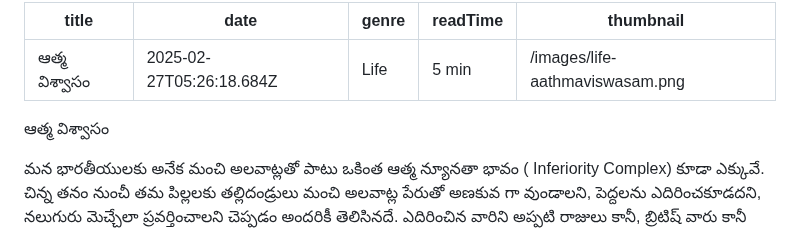
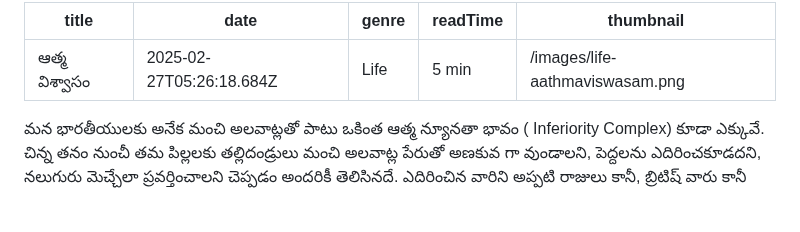
Before and after one commit to ndk4696/balasblog, a Markdown page: posts/ఆత్మ-విశ్వాసం-1.md, the part around the change. Drawn GitHub-style; blank space fills up the shorter version.

Commit message:
Update Blog Posts “ఆత్మ-విశ్వాసం-1”

```diff
--- a/posts/ఆత్మ-విశ్వాసం-1.md
+++ b/posts/ఆత్మ-విశ్వాసం-1.md
@@ -6,8 +6,6 @@ readTime: "5 min "
 thumbnail: /images/life-aathmaviswasam.png
 ---
 <!--StartFragment-->
-
-ఆత్మ విశ్వాసం
 
 మన భారతీయులకు అనేక మంచి అలవాట్లతో పాటు ఒకింత ఆత్మ న్యూనతా భావం ( Inferiority Complex) కూడా ఎక్కువే. చిన్న తనం నుంచీ తమ పిల్లలకు తల్లిదండ్రులు మంచి అలవాట్ల పేరుతో అణకువ గా వుండాలని, పెద్దలను ఎదిరించకూడదని, నలుగురు మెచ్చేలా ప్రవర్తించాలని చెప్పడం అందరికీ తెలిసినదే. ఎదిరించిన వారిని అప్పటి రాజులు కానీ, బ్రిటిష్ వారు కానీ అనేక ఇబ్బందులకు గురిచేయడం వల్ల వాటి నుంచి తమ పిల్లలను కాపాడుకోడానికి అప్పటి పెద్దలు అలా చెప్పి [](<>)వుండవచ్చు. క్రమేణా అదే అలవాటు గా మారింది . అలా చెప్పడం తప్పు కాదు కానీ పదే పదే అలా చెప్పడం వల్ల పిల్లలలో ప్రశ్నించే తత్వం తగ్గిపోయింది. ఆత్మ స్థైర్యం కొంచెం తక్కువైంది.
 
```
